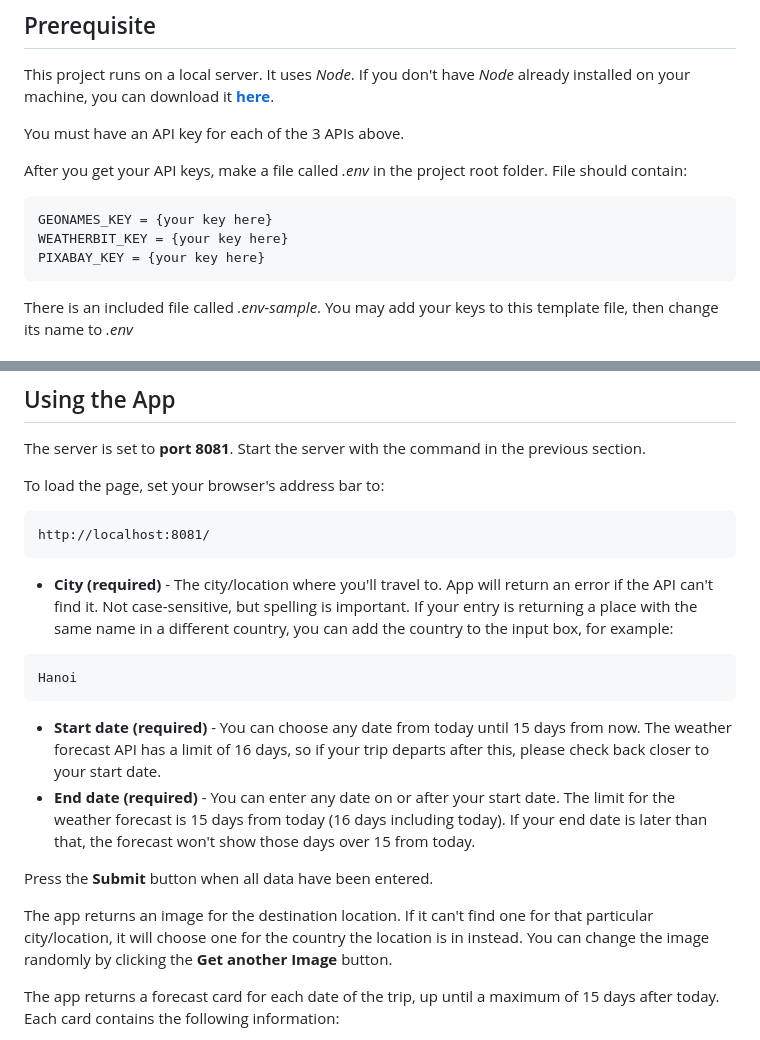
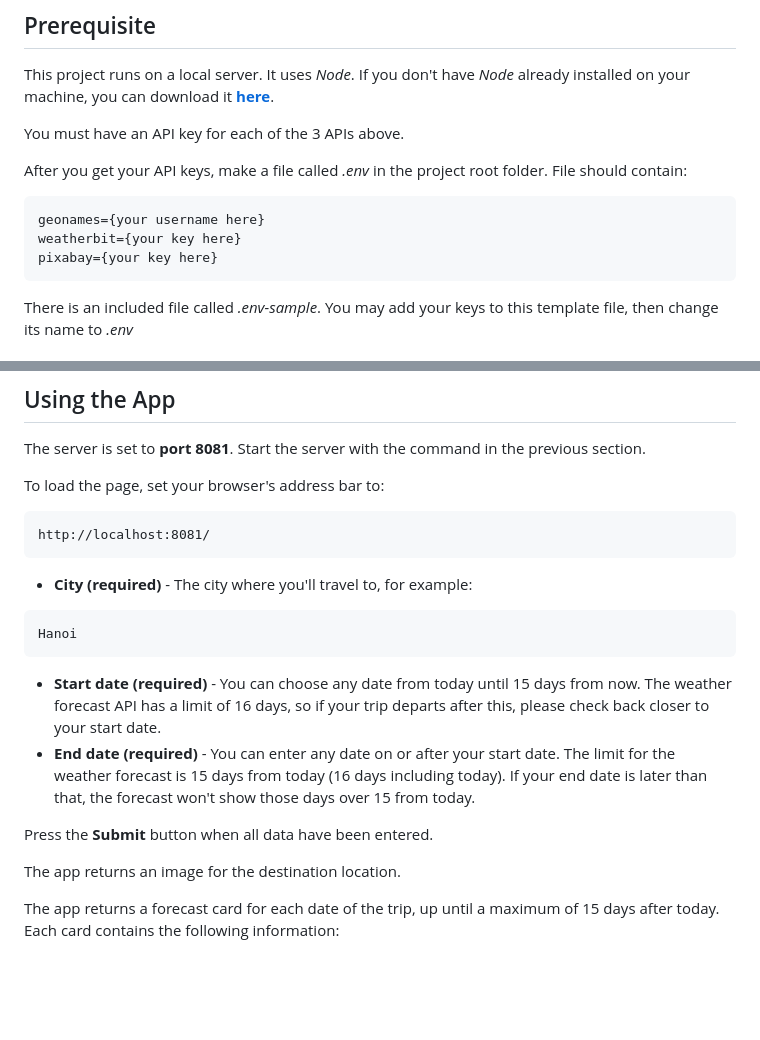
Before and after one commit to TongQuangThanh/udacity-p4-travel-app, a Markdown page: README.md, 2 parts joined by grey strips. Rendered like a GitHub page; blank space fills up the shorter version.

````diff
--- a/README.md
+++ b/README.md
@@ -17,9 +17,9 @@ You must have an API key for each of the 3 APIs above.
 After you get your API keys, make a file called *.env* in the project root folder. File should contain:
 
 ```
-GEONAMES_KEY = {your key here}
-WEATHERBIT_KEY = {your key here}
-PIXABAY_KEY = {your key here}
+geonames={your username here}
+weatherbit={your key here}
+pixabay={your key here}
 ```
 There is an included file called *.env-sample*. You may add your keys to this template file, then change its name to *.env*
 
@@ -47,7 +47,7 @@ To load the page, set your browser's address bar to:
 http://localhost:8081/
 ```
 
-* **City (required)** - The city/location where you'll travel to. App will return an error if the API can't find it. Not case-sensitive, but spelling is important. If your entry is returning a place with the same name in a different country, you can add the country to the input box, for example:
+* **City (required)** - The city where you'll travel to, for example:
 
 ```
 Hanoi
@@ -58,7 +58,7 @@ Hanoi
 
 Press the **Submit** button when all data have been entered.
 
-The app returns an image for the destination location. If it can't find one for that particular city/location, it will choose one for the country the location is in instead. You can change the image randomly by clicking the **Get another Image** button.
+The app returns an image for the destination location.
 
 The app returns a forecast card for each date of the trip, up until a maximum of 15 days after today. Each card contains the following information:
 
````
